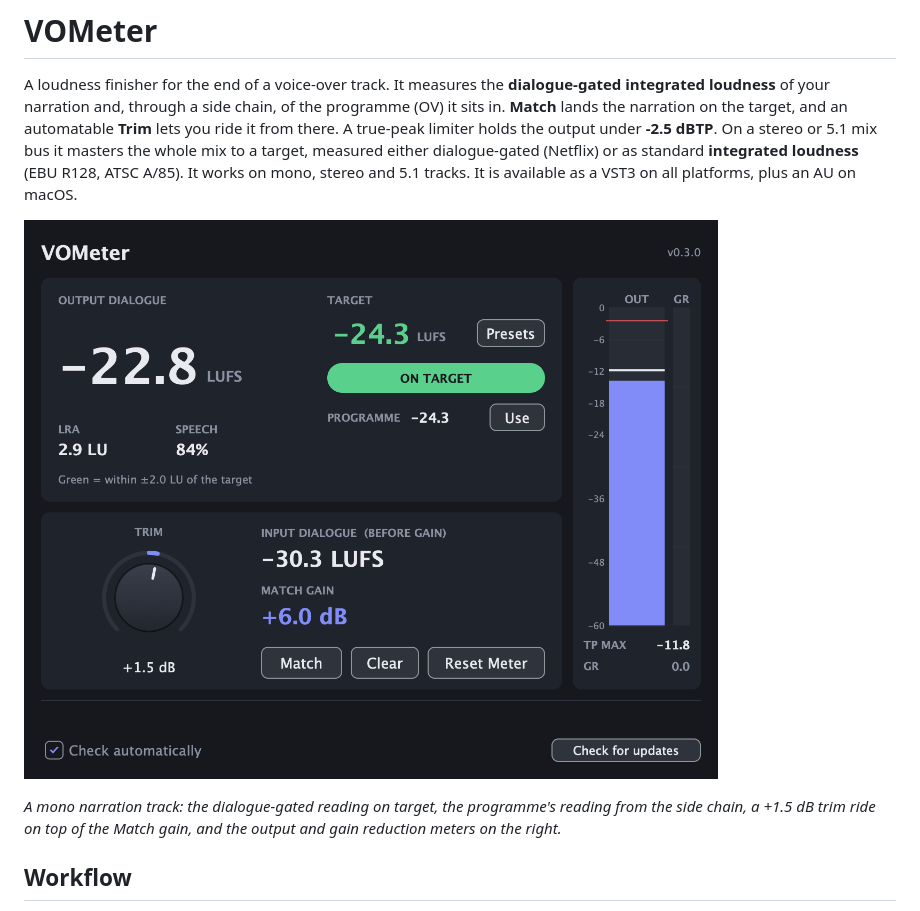
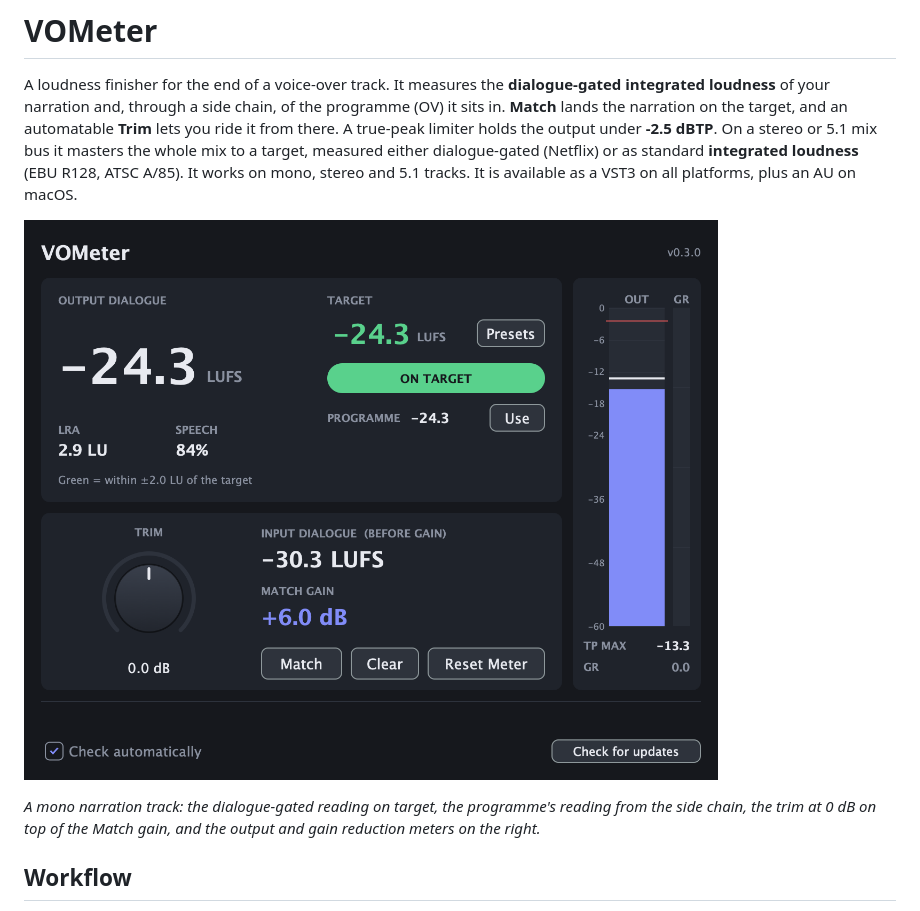
Before and after one commit to kyle95wm/vo-meter, a Markdown page: README.md, the part around the change. Drawn GitHub-style; pictures changed too: docs/screenshot.png.

```diff
--- a/README.md
+++ b/README.md
@@ -12,7 +12,7 @@ plus an AU on macOS.
 ![VOMeter on a mono narration track](docs/screenshot.png)
 
 *A mono narration track: the dialogue-gated reading on target, the programme's reading from
-the side chain, a +1.5 dB trim ride on top of the Match gain, and the output and gain
+the side chain, the trim at 0 dB on top of the Match gain, and the output and gain
 reduction meters on the right.*
 
 ## Workflow
```
Also changed, not shown: docs/mix-question.png, 1 other file.
